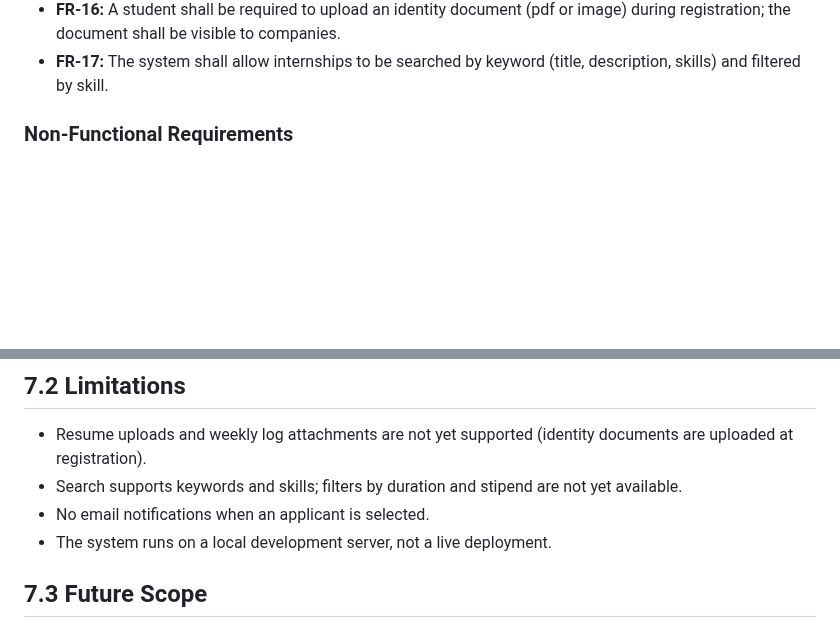
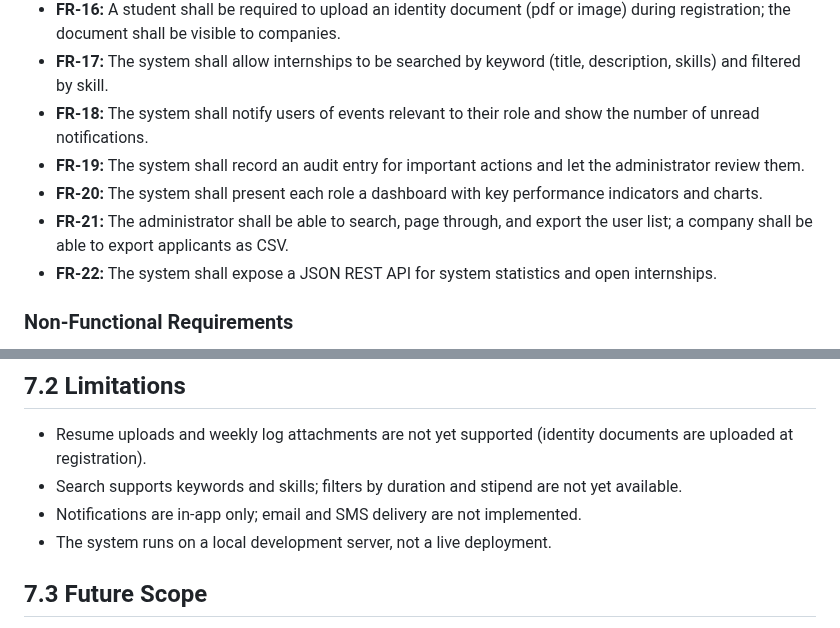
Before and after one commit to RamSinghKarki/Internship_Portal, a Markdown page: docs/Project_Documentation.md, 2 parts joined by grey strips. Rendered like a GitHub page; blank space fills up the shorter version.

Commit message:
Sync report with delivered system: ER diagram, 10 tables, new FRs and test cases
Insert the ER diagram (Figure 4.2), correct table count from eight to ten,
document notifications/audit/analytics/exports/API as FR-18..22 and NFR-9,
add routes and test cases 18-24, add results sections for the new features,
and rewrite the conclusion and limitations to describe a completed system.

Co-Authored-By: Claude Fable 5 <noreply@anthropic.com>
Claude-Session: https://claude.ai/code/session_013xPLnyFTSjbxMiATP4c7ND

```diff
--- a/docs/Project_Documentation.md
+++ b/docs/Project_Documentation.md
@@ -312,6 +312,11 @@ Functional Requirements and Non-Functional Requirements.
 - **FR-15:** The system shall show each role a dashboard with statistics relevant to that role, and a public landing page with overall counts.
 - **FR-16:** A student shall be required to upload an identity document (pdf or image) during registration; the document shall be visible to companies.
 - **FR-17:** The system shall allow internships to be searched by keyword (title, description, skills) and filtered by skill.
+- **FR-18:** The system shall notify users of events relevant to their role and show the number of unread notifications.
+- **FR-19:** The system shall record an audit entry for important actions and let the administrator review them.
+- **FR-20:** The system shall present each role a dashboard with key performance indicators and charts.
+- **FR-21:** The administrator shall be able to search, page through, and export the user list; a company shall be able to export applicants as CSV.
+- **FR-22:** The system shall expose a JSON REST API for system statistics and open internships.
 
 ### Non-Functional Requirements
 
@@ -680,7 +685,7 @@ works end to end with role-based access control and hashed passwords.
 
 - Resume uploads and weekly log attachments are not yet supported (identity documents are uploaded at registration).
 - Search supports keywords and skills; filters by duration and stipend are not yet available.
-- No email notifications when an applicant is selected.
+- Notifications are in-app only; email and SMS delivery are not implemented.
 - The system runs on a local development server, not a live deployment.
 
 ## 7.3 Future Scope
```
Also changed, not shown: docs/er_diagram.png (added), 2 other files.
